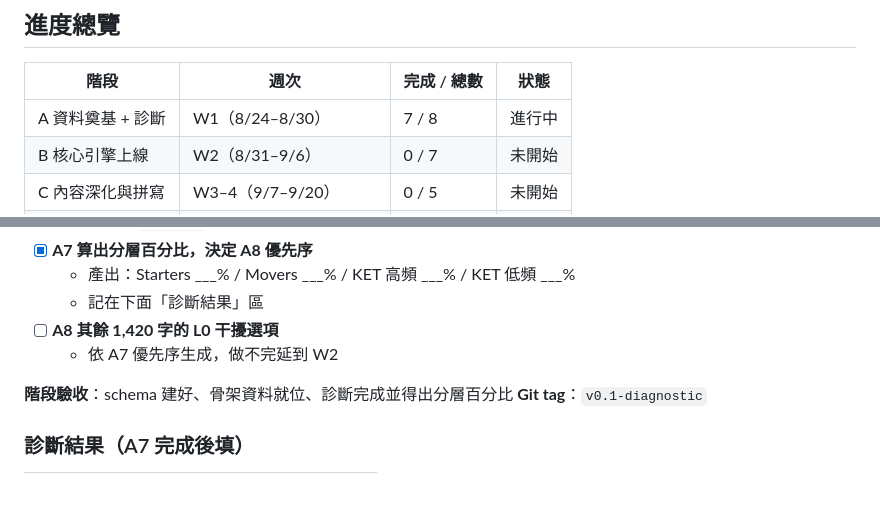
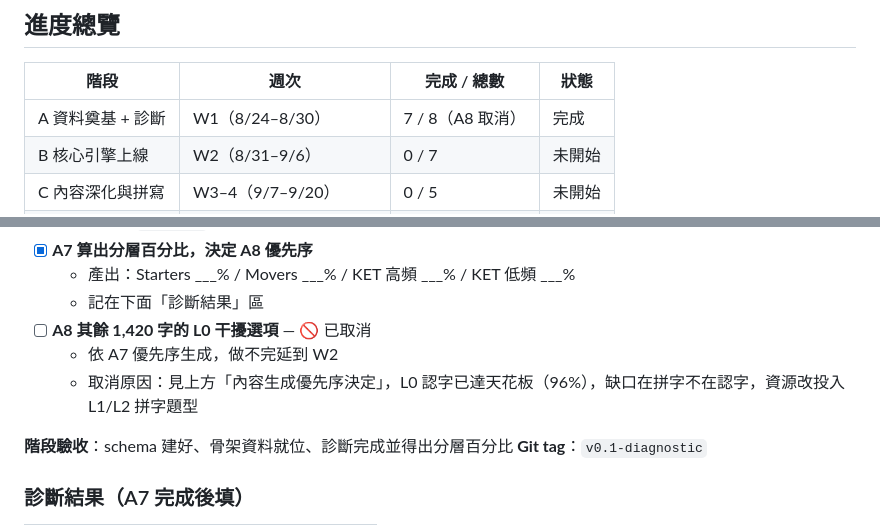
Before and after one commit to SallyFeng1223/ket-vocab-app, a Markdown page: PROGRESS.md, 2 parts joined by grey strips. Rendered like a GitHub page; blank space fills up the shorter version.

Commit message:
A8: 標註取消，階段A標記完成

```diff
--- a/PROGRESS.md
+++ b/PROGRESS.md
@@ -20,7 +20,7 @@
 
 | 階段 | 週次 | 完成 / 總數 | 狀態 |
 |---|---|---|---|
-| A 資料奠基 + 診斷 | W1（8/24–8/30） | 7 / 8 | 進行中 |
+| A 資料奠基 + 診斷 | W1（8/24–8/30） | 7 / 8（A8 取消） | 完成 |
 | B 核心引擎上線 | W2（8/31–9/6） | 0 / 7 | 未開始 |
 | C 內容深化與拼寫 | W3–4（9/7–9/20） | 0 / 5 | 未開始 |
 | D 獎勵系統 | W5（9/21–9/27） | 0 / 5 | 未開始 |
@@ -58,8 +58,9 @@
 - [x] **A7 算出分層百分比，決定 A8 優先序**
   - 產出：Starters ___% / Movers ___% / KET 高頻 ___% / KET 低頻 ___%
   - 記在下面「診斷結果」區
-- [ ] **A8 其餘 1,420 字的 L0 干擾選項**
+- [ ] **A8 其餘 1,420 字的 L0 干擾選項** — 🚫 已取消
   - 依 A7 優先序生成，做不完延到 W2
+  - 取消原因：見上方「內容生成優先序決定」，L0 認字已達天花板（96%），缺口在拼字不在認字，資源改投入 L1/L2 拼字題型
 
 **階段驗收**：schema 建好、骨架資料就位、診斷完成並得出分層百分比
 **Git tag**：`v0.1-diagnostic`
```
